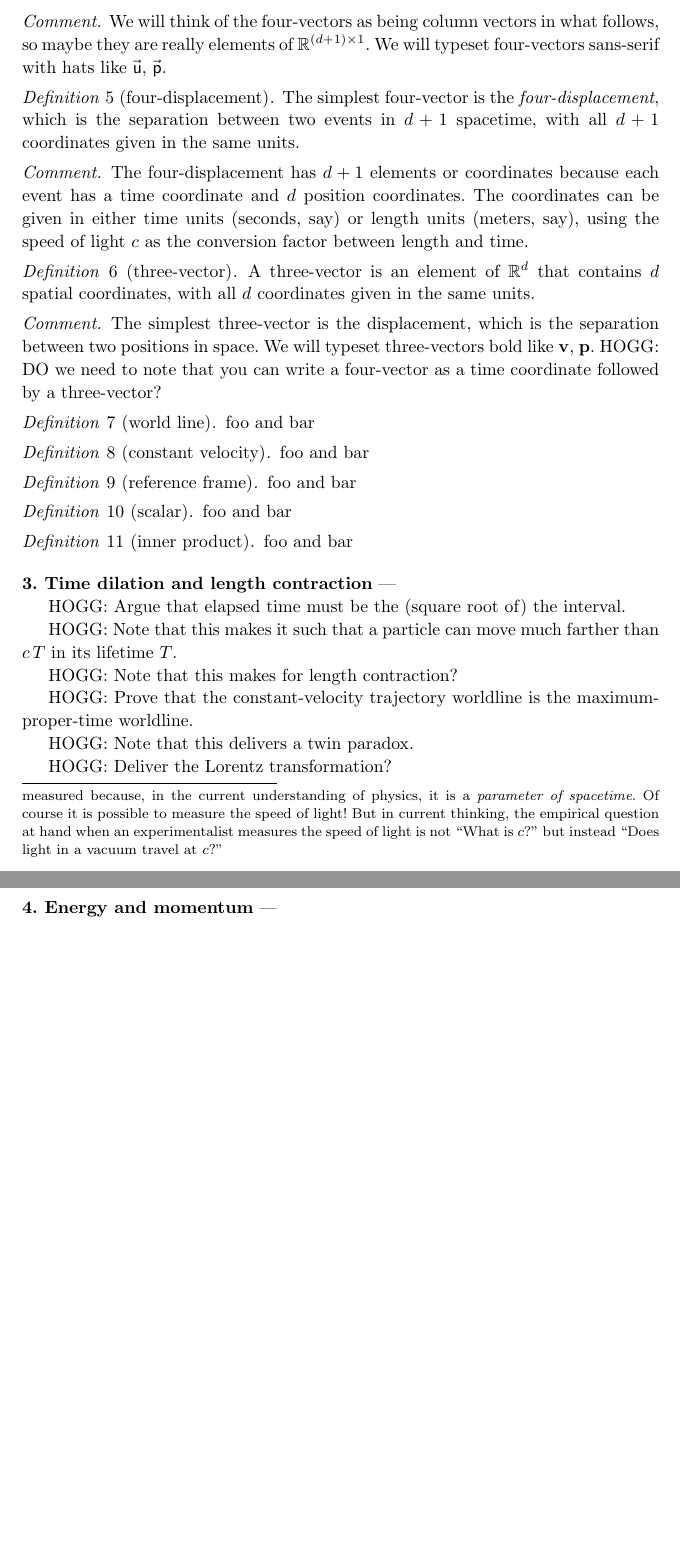
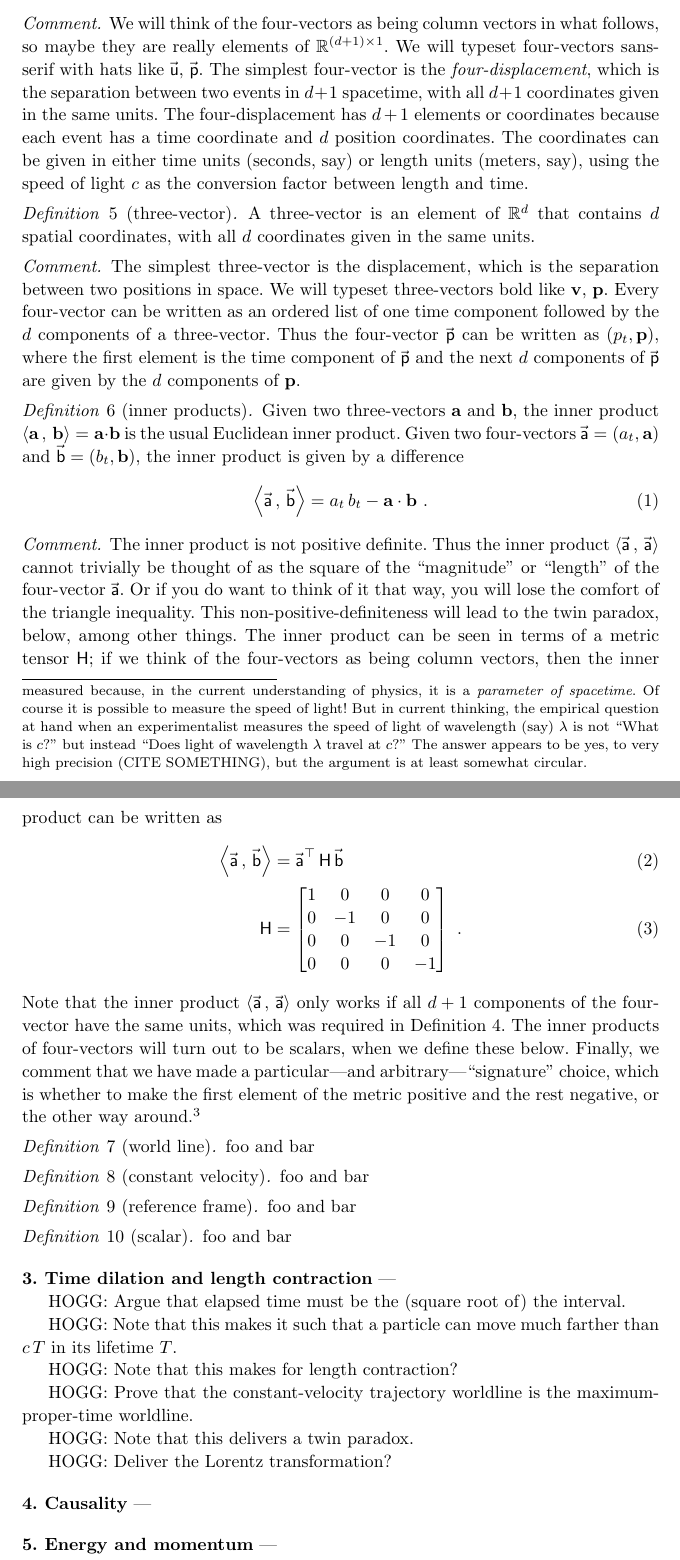
Before and after one commit to davidwhogg/SpecialRelativityForMathematicians, a LaTeX paper (main.tex): two parts of pages 2 and 3 of 3, joined at a grey line, cut so that both start at the same text, the shorter picture padded with empty space. Compiled offline with pdfLaTeX.

Commit message:
inner products; some rearrangement

```diff
--- a/main.tex
+++ b/main.tex
@@ -32,10 +32,12 @@
 % definitions and comments
 \theoremstyle{remark}
 \newtheorem{definition}{Definition}
+\newcommand{\defref}[1]{Definition~\ref{#1}}
 \theoremstyle{remark}
 \newtheorem*{remark}{Comment}
 
 % math definitions
+\newcommand{\metric}{\mathsf{H}}
 \newcommand\upvec[1]{\!\vec{\,\mathrm{#1}}}
 \newcommand{\tv}[1]{{\mathbf{#1}}} % three-vector
 \newcommand{\fv}[1]{\upvec{\mathsf{#1}}} % four-vector
@@ -88,7 +90,8 @@ There is additionally a concept of a reference frame, and a relative velocity be
     It is \emph{defined} to perform this conversion, and the meter is now defined in terms of the second (which, in turn, is defined by a certain transition frequency in the electronic structure of the cesium atom).\footnote{%
         It is perhaps worth commenting here that the speed of light $c$ can be defined rather than measured because, in the current understanding of physics, it is a \emph{parameter of spacetime}.
         Of course it is possible to measure the speed of light!
-        But in current thinking, the empirical question at hand when an experimentalist measures the speed of light is not ``What is $c$?'' but instead ``Does light in a vacuum travel at $c$?''}
+        But in current thinking, the empirical question at hand when an experimentalist measures the speed of light of wavelength (say) $\lambda$ is not ``What is $c$?'' but instead ``Does light of wavelength $\lambda$ travel at $c$?''
+        The answer appears to be yes, to very high precision (CITE SOMETHING), but the argument is at least somewhat circular.}
 \end{remark}
 
 \begin{definition}[event]
@@ -110,12 +113,7 @@ There is additionally a concept of a reference frame, and a relative velocity be
 \begin{remark}
     We will think of the four-vectors as being column vectors in what follows, so maybe they are really elements of $\mathbb{R}^{(d+1)\times 1}$.
     We will typeset four-vectors sans-serif with hats like $\fv{u}$, $\fv{p}$.
-\end{remark}
-
-\begin{definition}[four-displacement]
     The simplest four-vector is the \emph{four-displacement}, which is the separation between two events in $d+1$ spacetime, with all $d+1$ coordinates given in the same units.
-\end{definition}
-\begin{remark}
     The four-displacement has $d+1$ elements or coordinates because each event has a time coordinate and $d$ position coordinates.
     The coordinates can be given in either time units (seconds, say) or length units (meters, say), using the speed of light $c$ as the conversion factor between length and time.
 \end{remark}
@@ -126,7 +124,33 @@ There is additionally a concept of a reference frame, and a relative velocity be
 \begin{remark}
     The simplest three-vector is the displacement, which is the separation between two positions in space.
     We will typeset three-vectors bold like $\tv{v}$, $\tv{p}$.
-    HOGG: DO we need to note that you can write a four-vector as a time coordinate followed by a three-vector?
+    Every four-vector can be written as an ordered list of one time component followed by the $d$ components of a three-vector.
+    Thus the four-vector $\fv{p}$ can be written as $(p_t, \tv{p})$, where the first element is the time component of $\fv{p}$ and the next $d$ components of $\fv{p}$ are given by the $d$ components of $\tv{p}$.
+\end{remark}
+
+\begin{definition}[inner products]
+    Given two three-vectors $\tv{a}$ and $\tv{b}$, the inner product $\inner{\tv{a}}{\tv{b}}=\tv{a}\cdot\tv{b}$ is the usual Euclidean inner product.
+    Given two four-vectors $\fv{a}=(a_t,\tv{a})$ and $\fv{b}=(b_t,\tv{b})$, the inner product is given by a difference
+    \begin{align}
+        \inner{\fv{a}}{\fv{b}} &= a_t\,b_t - \tv{a}\cdot\tv{b} ~.
+    \end{align}
+\end{definition}
+\begin{remark}
+    The inner product is not positive definite.
+    Thus the inner product $\inner{\fv{a}}{\fv{a}}$ cannot trivially be thought of as the square of the ``magnitude'' or ``length'' of the four-vector $\fv{a}$.
+    Or if you do want to think of it that way, you will lose the comfort of the triangle inequality.
+    This non-positive-definiteness will lead to the twin paradox, below, among other things.
+    The inner product can be seen in terms of a metric tensor $\metric$; if we think of the four-vectors as being column vectors, then the inner product can be written as
+    \begin{align}
+        \inner{\fv{a}}{\fv{b}} &= \fv{a}^\top\,\metric\,\fv{b} \\
+        \metric &= \begin{bmatrix}1 &  0 &  0 &  0\\
+                                  0 & -1 &  0 &  0\\
+                                  0 &  0 & -1 &  0\\
+                                  0 &  0 &  0 & -1\end{bmatrix} ~.
+    \end{align}
+    Note that the inner product $\inner{\fv{a}}{\fv{a}}$ only works if all $d+1$ components of the four-vector have the same units, which was required in \defref{def:fv}.
+    The inner products of four-vectors will turn out to be scalars, when we define these below.
+    Finally, we comment that we have made a particular---and arbitrary---``signature'' choice, which is whether to make the first element of the metric positive and the rest negative, or the other way around.\footnote{The signature choice will only appear in the interpretation or management of the \emph{signs} of the inner products, which appear when we consider causality, or take square roots.}
 \end{remark}
 
 \begin{definition}[world line]
@@ -145,10 +169,6 @@ There is additionally a concept of a reference frame, and a relative velocity be
     foo and bar
 \end{definition}
 
-\begin{definition}[inner product]
-    foo and bar
-\end{definition}
-
 \paragraph{Time dilation and length contraction}
 
 HOGG: Argue that elapsed time must be the (square root of) the interval.
@@ -162,6 +182,8 @@ HOGG: Prove that the constant-velocity trajectory worldline is the maximum-prope
 HOGG: Note that this delivers a twin paradox.
 
 HOGG: Deliver the Lorentz transformation?
+
+\paragraph{Causality}
 
 \paragraph{Energy and momentum}
 
```
Also changed, not shown: main.tex (25 more changed lines).
